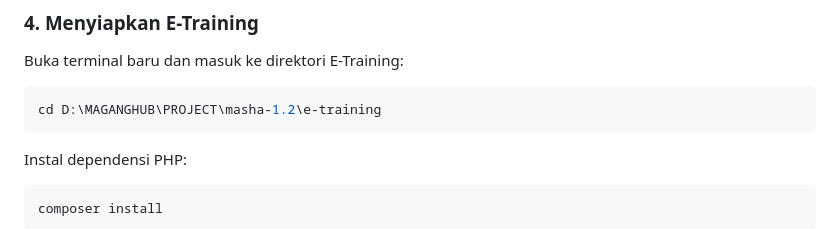
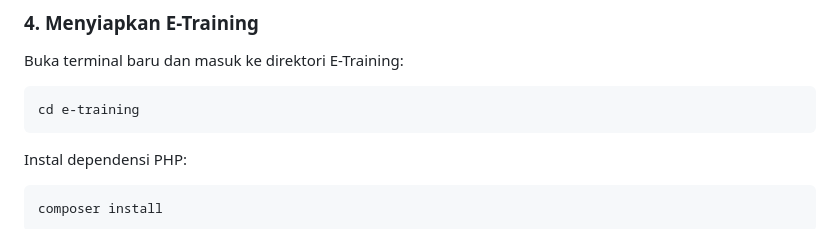
Before and after one commit to ahmadhidayat89/webkan, a Markdown page: README.md, the part around the change. Drawn GitHub-style.

Commit message:
Update directory path in README instructions

````diff
--- a/README.md
+++ b/README.md
@@ -201,7 +201,7 @@ Pastikan backend telah berjalan agar frontend dapat berkomunikasi dengan API.
 Buka terminal baru dan masuk ke direktori E-Training:
 
 ```powershell
-cd D:\MAGANGHUB\PROJECT\masha-1.2\e-training
+cd e-training
 ```
 
 Instal dependensi PHP:
````
